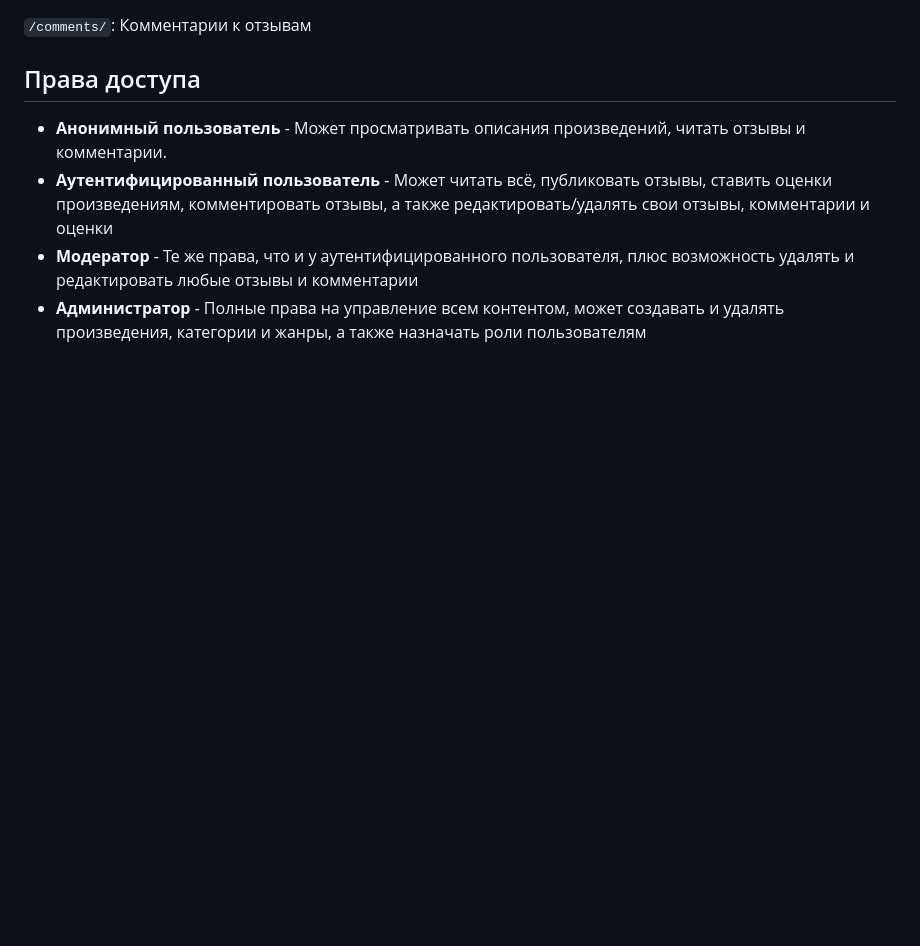
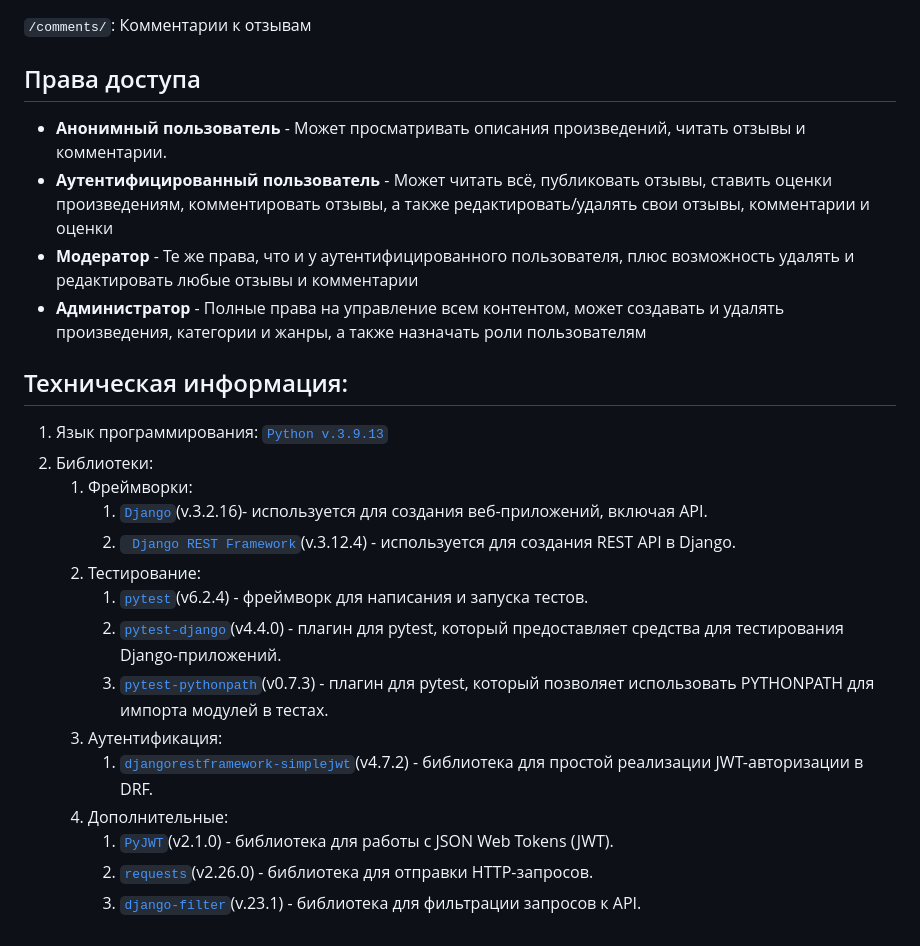
Before and after one commit to wiacze/api_yamdb, a Markdown page: README.md, the part around the change. Drawn GitHub-style; blank space fills up the shorter version.

```diff
--- a/README.md
+++ b/README.md
@@ -80,3 +80,20 @@
 - **Аутентифицированный пользователь** - Может читать всё, публиковать отзывы, ставить оценки произведениям, комментировать отзывы, а также редактировать/удалять свои отзывы, комментарии и оценки
 - **Модератор** - Те же права, что и у аутентифицированного пользователя, плюс возможность удалять и редактировать любые отзывы и комментарии
 - **Администратор** - Полные права на управление всем контентом, может создавать и удалять произведения, категории и жанры, а также назначать роли пользователям
+
+## Техническая информация:
+1. Язык программирования: [`Python v.3.9.13`](https://www.python.org/downloads/release/python-3913/)
+1. Библиотеки:
+    1. Фреймворки:
+        1. [`Django`](https://www.djangoproject.com/)(v.3.2.16)- используется для создания веб-приложений, включая API.
+        2. [` Django REST Framework`](https://www.django-rest-framework.org/)(v.3.12.4) - используется для создания REST API в Django.
+    2. Тестирование:
+        1. [`pytest`](https://docs.pytest.org/en/stable/)(v6.2.4) - фреймворк для написания и запуска тестов.
+        2. [`pytest-django`](https://pytest-django.readthedocs.io/en/latest/)(v4.4.0) - плагин для pytest, который предоставляет средства для тестирования Django-приложений.
+        3. [`pytest-pythonpath`](https://pypi.org/project/pytest-pythonpath/)(v0.7.3) - плагин для pytest, который позволяет использовать PYTHONPATH для импорта модулей в тестах.
+    3.  Аутентификация:
+        1. [`djangorestframework-simplejwt`](https://django-rest-framework-simplejwt.readthedocs.io/en/latest/)(v4.7.2) - библиотека для простой реализации JWT-авторизации в DRF.
+    4. Дополнительные:
+        1. [`PyJWT`](https://pyjwt.readthedocs.io/en/stable/)(v2.1.0) - библиотека для работы с JSON Web Tokens (JWT).
+        2. [`requests`](https://requests.readthedocs.io/en/master/)(v2.26.0) - библиотека для отправки HTTP-запросов.
+        3. [`django-filter`](https://django-filter.readthedocs.io/en/stable/guide/install.html)(v.23.1) - библиотека для фильтрации запросов к API.
```
